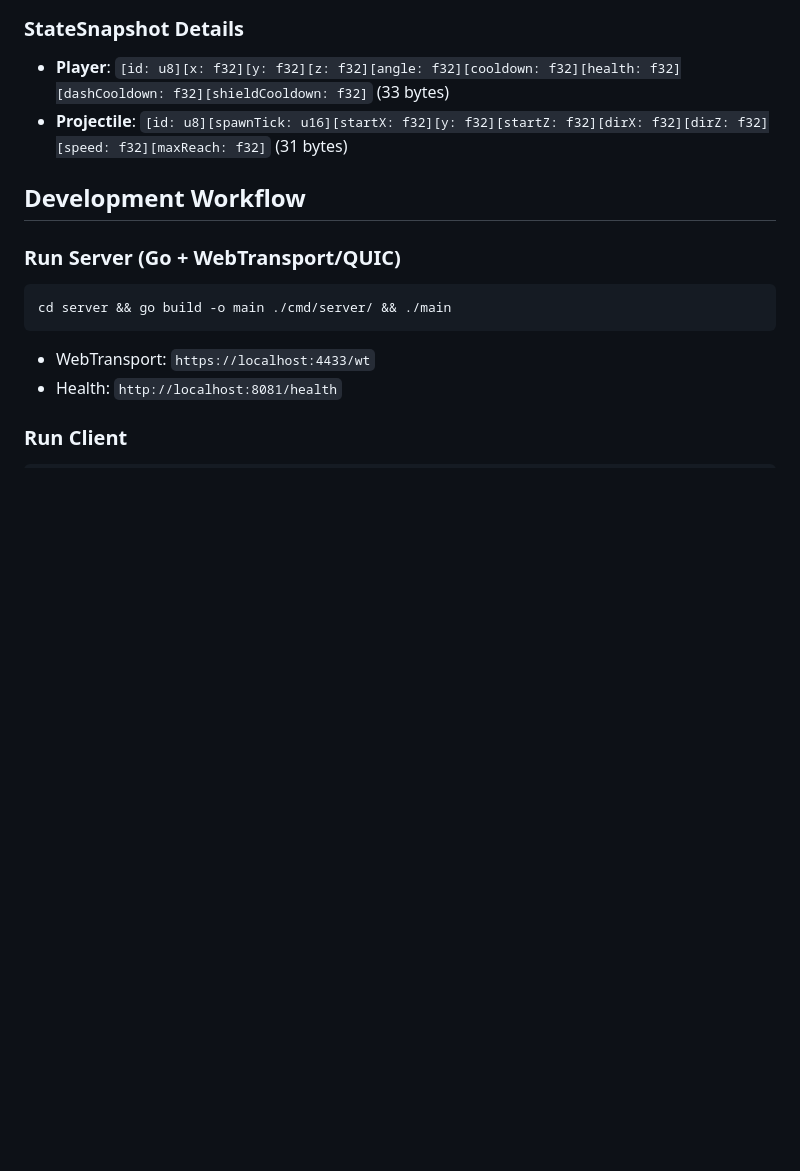
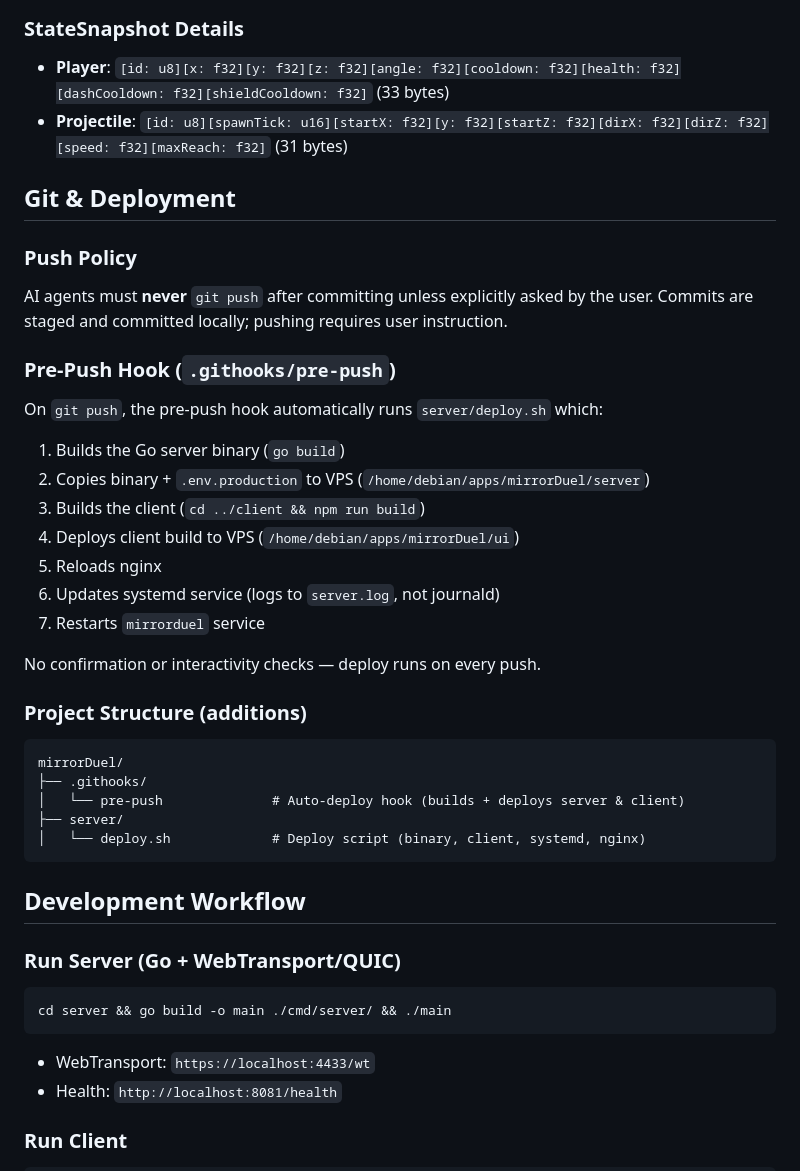
Before and after one commit to arifyaman/mirrorDuel, a Markdown page: AGENTS.md, the part around the change. Rendered like a GitHub page; blank space fills up the shorter version.

Commit message:
add deploy docs and push policy to AGENTS.md

````diff
--- a/AGENTS.md
+++ b/AGENTS.md
@@ -197,6 +197,32 @@ mirrorDuel/
 - **Player**: `[id: u8][x: f32][y: f32][z: f32][angle: f32][cooldown: f32][health: f32][dashCooldown: f32][shieldCooldown: f32]` (33 bytes)
 - **Projectile**: `[id: u8][spawnTick: u16][startX: f32][y: f32][startZ: f32][dirX: f32][dirZ: f32][speed: f32][maxReach: f32]` (31 bytes)
 
+## Git & Deployment
+
+### Push Policy
+AI agents must **never** `git push` after committing unless explicitly asked by the user. Commits are staged and committed locally; pushing requires user instruction.
+
+### Pre-Push Hook (`.githooks/pre-push`)
+On `git push`, the pre-push hook automatically runs `server/deploy.sh` which:
+1. Builds the Go server binary (`go build`)
+2. Copies binary + `.env.production` to VPS (`/home/debian/apps/mirrorDuel/server`)
+3. Builds the client (`cd ../client && npm run build`)
+4. Deploys client build to VPS (`/home/debian/apps/mirrorDuel/ui`)
+5. Reloads nginx
+6. Updates systemd service (logs to `server.log`, not journald)
+7. Restarts `mirrorduel` service
+
+No confirmation or interactivity checks — deploy runs on every push.
+
+### Project Structure (additions)
+```
+mirrorDuel/
+├── .githooks/
+│   └── pre-push              # Auto-deploy hook (builds + deploys server & client)
+├── server/
+│   └── deploy.sh             # Deploy script (binary, client, systemd, nginx)
+```
+
 ## Development Workflow
 
 ### Run Server (Go + WebTransport/QUIC)
````
